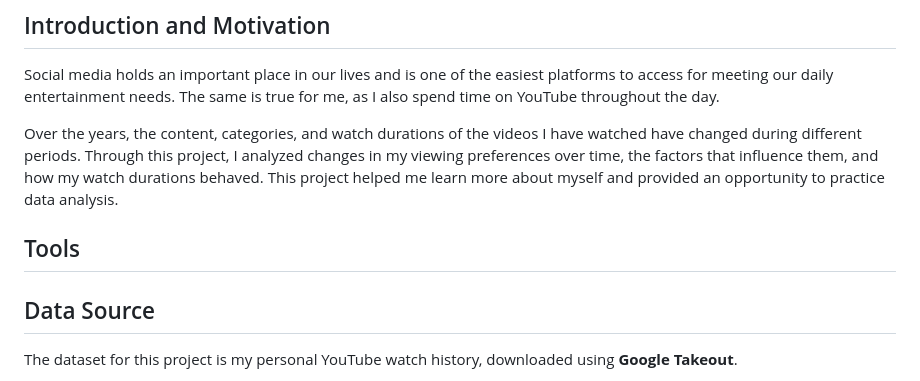
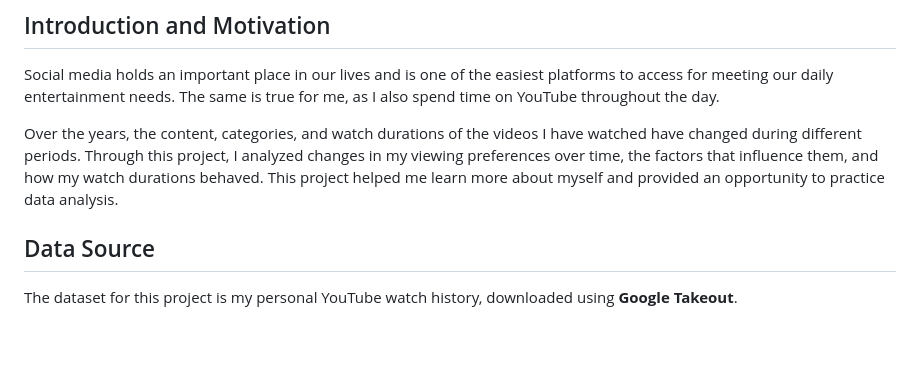
Before and after one commit to eka026/DSA210_Term_Project, a Markdown page: README.md, the part around the change. Drawn GitHub-style; blank space fills up the shorter version.

```diff
--- a/README.md
+++ b/README.md
@@ -17,8 +17,6 @@ For the final report, please click [here](https://sites.google.com/view/termproj
 Social media holds an important place in our lives and is one of the easiest platforms to access for meeting our daily entertainment needs. The same is true for me, as I also spend time on YouTube throughout the day.
 
 Over the years, the content, categories, and watch durations of the videos I have watched have changed during different periods. Through this project, I analyzed changes in my viewing preferences over time, the factors that influence them, and how my watch durations behaved. This project helped me learn more about myself and provided an opportunity to practice data analysis.
-
-## Tools
 
 ## Data Source
 The dataset for this project is my personal YouTube watch history, downloaded using **Google Takeout**.
```
